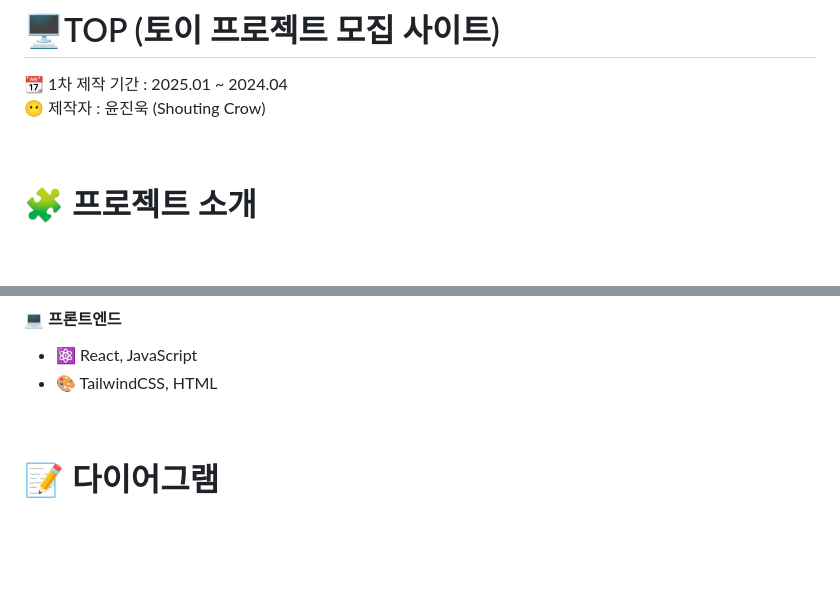
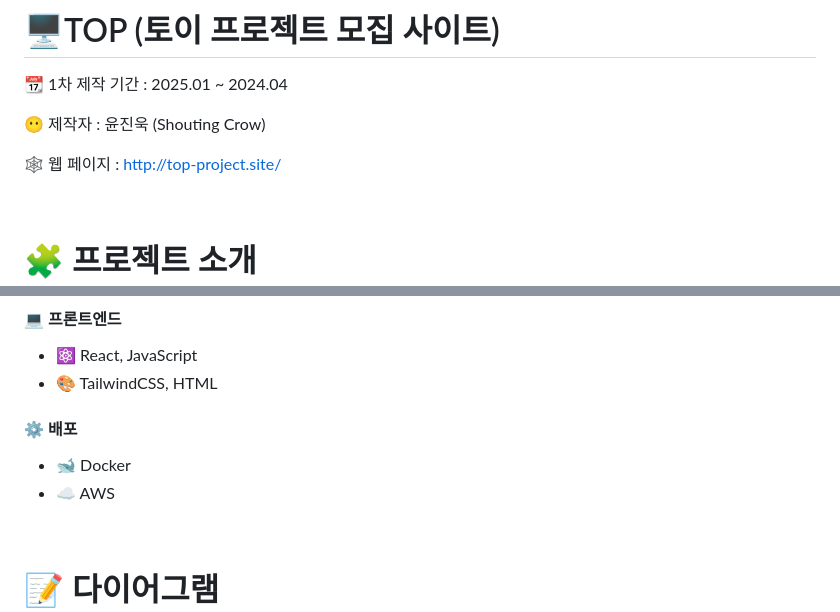
Before and after one commit to Shouting-Crow/top, a Markdown page: README.md, 2 parts joined by grey strips. Drawn GitHub-style; blank space fills up the shorter version.

```diff
--- a/README.md
+++ b/README.md
@@ -1,7 +1,10 @@
 # 🖥️TOP (토이 프로젝트 모집 사이트)
 
 📆 1차 제작 기간 : 2025.01 ~ 2024.04
-😶 제작자 : 윤진욱 (Shouting Crow)
+
+😶 제작자 : 윤진욱 (Shouting Crow) </br>
+
+🕸️ 웹 페이지 : http://top-project.site/
 
 <br></br>
 
@@ -49,6 +52,10 @@
 #### 💻 프론트엔드
 - ⚛️ React, JavaScript
 - 🎨 TailwindCSS, HTML
+
+#### ⚙️ 배포
+- 🐋 Docker
+- ☁ AWS
 
 <br></br>
 
```
